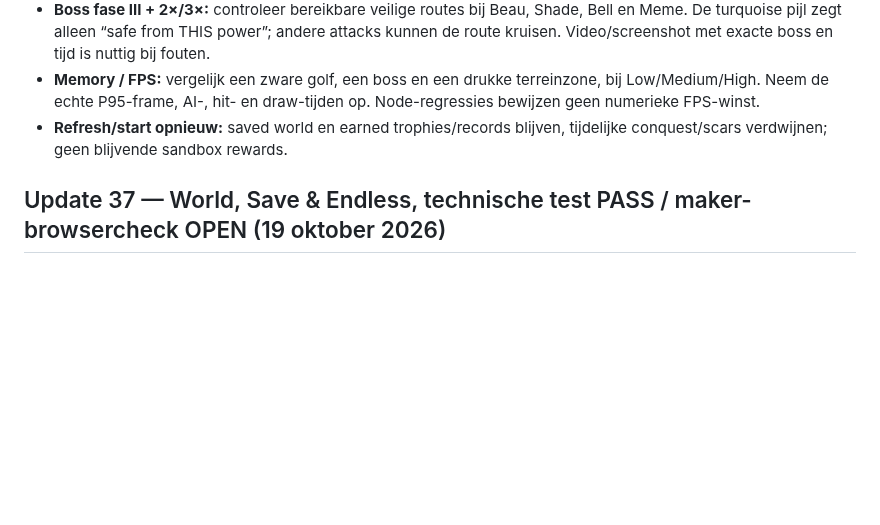
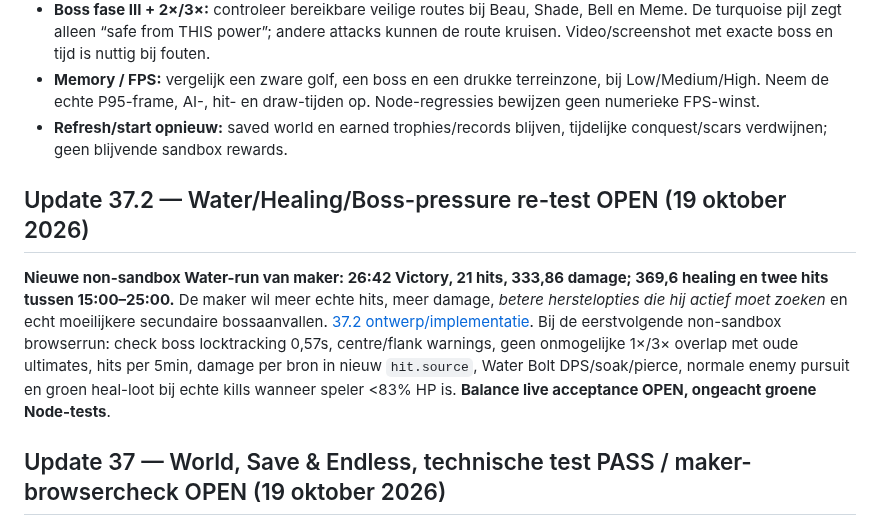
Before and after one commit to leogordijn1-max/UltiemSpel, a Markdown page: NORMAL-RUN-QA.md, the part around the change. GitHub-like rendering; blank space fills up the shorter version.

Commit message:
docs: carry 37.2 verified test baseline into roadmap and QA gates

```diff
--- a/NORMAL-RUN-QA.md
+++ b/NORMAL-RUN-QA.md
@@ -38,6 +38,10 @@ Start op **Normal, 1×** met standaard, zonder Developer God Mode. Noteer tijd,
 - **Memory / FPS:** vergelijk een zware golf, een boss en een drukke terreinzone, bij Low/Medium/High. Neem de echte P95-frame, AI-, hit- en draw-tijden op. Node-regressies bewijzen geen numerieke FPS-winst.
 - **Refresh/start opnieuw:** saved world en earned trophies/records blijven, tijdelijke conquest/scars verdwijnen; geen blijvende sandbox rewards.
 
+## Update 37.2 — Water/Healing/Boss-pressure re-test OPEN (19 oktober 2026)
+
+**Nieuwe non-sandbox Water-run van maker: 26:42 Victory, 21 hits, 333,86 damage; 369,6 healing en twee hits tussen 15:00–25:00.** De maker wil meer echte hits, meer damage, *betere herstelopties die hij actief moet zoeken* en echt moeilijkere secundaire bossaanvallen. [37.2 ontwerp/implementatie](UPDATE-37-2-REAL-PRESSURE.md). Bij de eerstvolgende non-sandbox browserrun: check boss locktracking 0,57s, centre/flank warnings, geen onmogelijke 1×/3× overlap met oude ultimates, hits per 5min, damage per bron in nieuw `hit.source`, Water Bolt DPS/soak/pierce, normale enemy pursuit en groen heal-loot bij echte kills wanneer speler <83% HP is. **Balance live acceptance OPEN, ongeacht groene Node-tests**.
+
 ## Update 37 — World, Save & Endless, technische test PASS / maker-browsercheck OPEN (19 oktober 2026)
 
 **559/559 Node-/integratietests groen op code na Update 37; menselijk geklikte browsertest nog OPEN.** [UPDATE-37-WORLD-SAVE-ENDLESS.md](UPDATE-37-WORLD-SAVE-ENDLESS.md) bevat alle technische bevindingen. Belangrijkste concrete fix: save-versie 4 houdt Fire/Water/Frost-loadouts en worldBefore/runElement/worldAfter/worldImpact nu ook na **refresh** vast. Personal Records toont de wereldreis. Gewonnen Standard → Endless blijft één runrecord; een tweede terminal callback kan geen dubbele punten/records maken. Een onbeschikbare localStorage wordt niet langer “100% permanent” genoemd. Water/Fire/Frost wapenimpact blijft éénmaal in de World history bewaard. Test later handmatig: (a) 15/50/85% invasie en nederlaag, originele wereld na refresh; (b) echte Standard Win, nieuwe dominante wereld én runhistorie na refresh; (c) via Victory CONTINUE ENDLESS,zelfde build/HP/XP, geen dubbel record/bonus, en sterf om te controleren; (d) terugkerende Beau-trofee zonder dubbele beloning. **Update 36.1 Water/Guardian-difficulty-feel blijft apart OPEN en mag niet stilzwijgend als opgelost worden beschouwd.**
```
